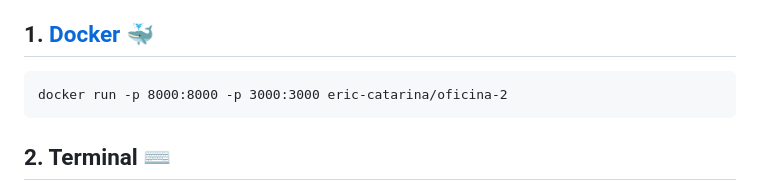
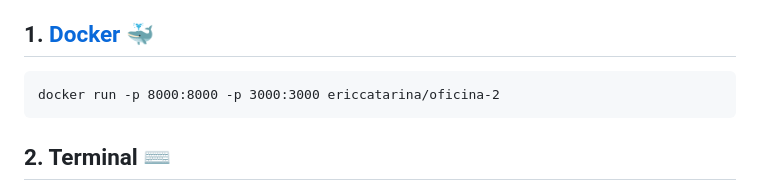
Before and after one commit to Eric-Catarina/Oficina2.0-CRUD, a Markdown page: README.md, the part around the change. Drawn GitHub-style.

````diff
--- a/README.md
+++ b/README.md
@@ -47,8 +47,8 @@ ___
 # Instalação
 É possível instalar e rodar o projeto de duas maneiras(Docker¹ ou pelo Terminal²):
 ## 1. [Docker](https://www.docker.com/) 🐳
-```
-docker run -p 8000:8000 -p 3000:3000 eric-catarina/oficina-2
+```docker
+docker run -p 8000:8000 -p 3000:3000 ericcatarina/oficina-2
 ```
 ## 2. Terminal ⌨️
 Certifique-se de que [Node.js](https://nodejs.org/en/download/) e [PHP](https://www.php.net/downloads.php) estão instalados.
````
